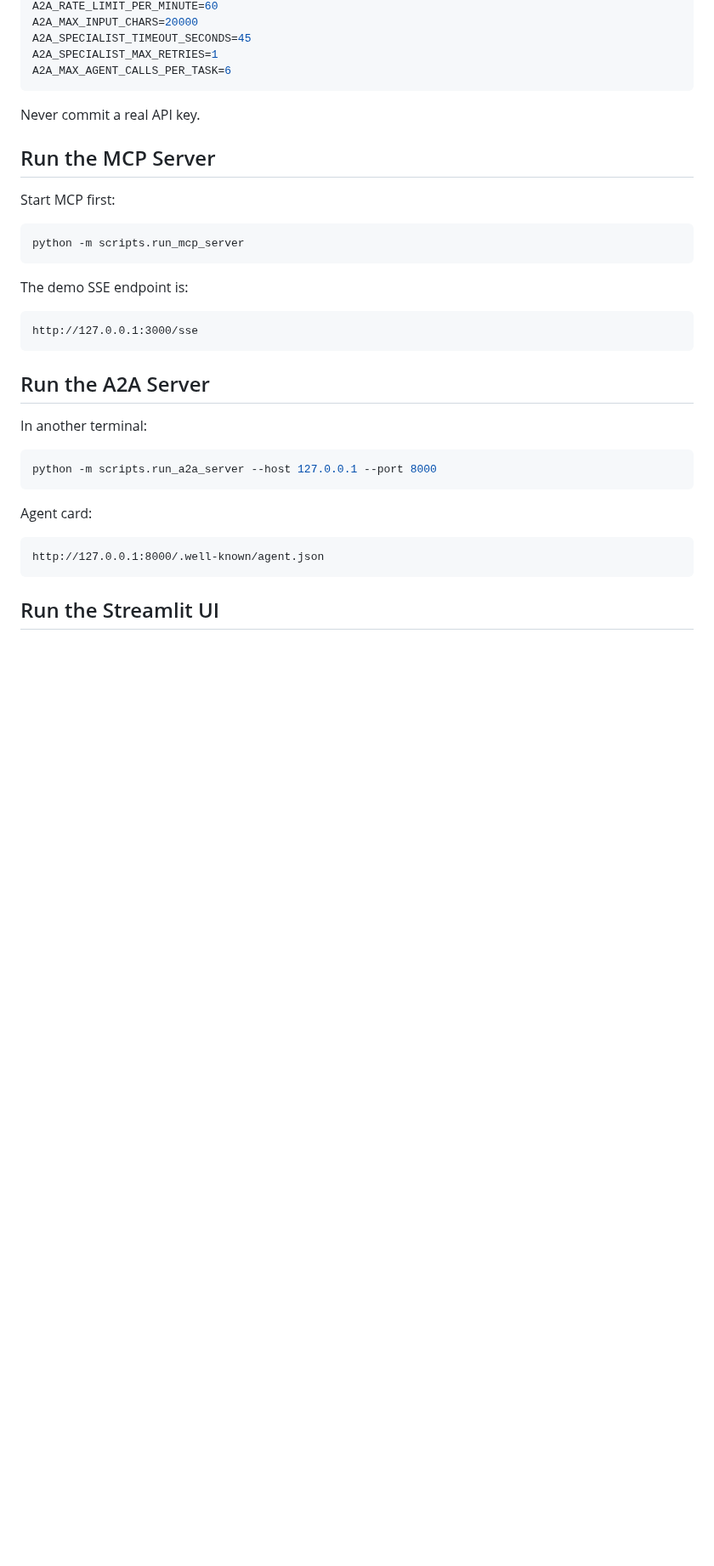
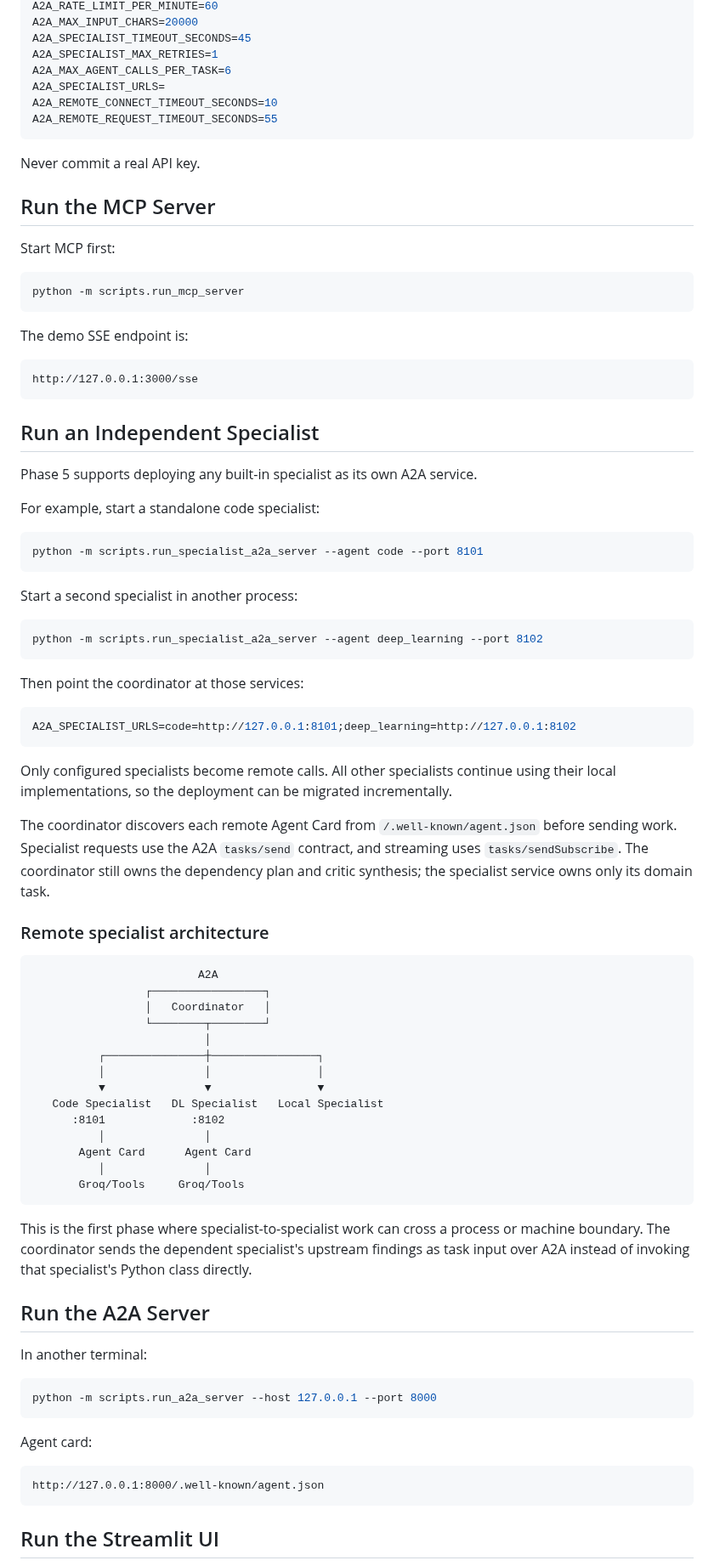
Before and after one commit to ADARSH010203/MCP_WITH_A2A, a Markdown page: README.md, the part around one of its changes. Shown at 85% size. Rendered like a GitHub page; blank space fills up the shorter version.

Commit message:
docs: document independent remote specialist deployment

````diff
--- a/README.md
+++ b/README.md
@@ -166,6 +168,9 @@ A2A_MAX_INPUT_CHARS=20000
 A2A_SPECIALIST_TIMEOUT_SECONDS=45
 A2A_SPECIALIST_MAX_RETRIES=1
 A2A_MAX_AGENT_CALLS_PER_TASK=6
+A2A_SPECIALIST_URLS=
+A2A_REMOTE_CONNECT_TIMEOUT_SECONDS=10
+A2A_REMOTE_REQUEST_TIMEOUT_SECONDS=55
 ```
 
 Never commit a real API key.
@@ -183,6 +188,53 @@ The demo SSE endpoint is:
 ```text
 http://127.0.0.1:3000/sse
 ```
+
+## Run an Independent Specialist
+
+Phase 5 supports deploying any built-in specialist as its own A2A service.
+
+For example, start a standalone code specialist:
+
+```bash
+python -m scripts.run_specialist_a2a_server --agent code --port 8101
+```
+
+Start a second specialist in another process:
+
+```bash
+python -m scripts.run_specialist_a2a_server --agent deep_learning --port 8102
+```
+
+Then point the coordinator at those services:
+
+```env
+A2A_SPECIALIST_URLS=code=http://127.0.0.1:8101;deep_learning=http://127.0.0.1:8102
+```
+
+Only configured specialists become remote calls. All other specialists continue using their local implementations, so the deployment can be migrated incrementally.
+
+The coordinator discovers each remote Agent Card from `/.well-known/agent.json` before sending work. Specialist requests use the A2A `tasks/send` contract, and streaming uses `tasks/sendSubscribe`. The coordinator still owns the dependency plan and critic synthesis; the specialist service owns only its domain task.
+
+### Remote specialist architecture
+
+```text
+                         A2A
+                 ┌─────────────────┐
+                 │   Coordinator   │
+                 └────────┬────────┘
+                          │
+          ┌───────────────┼────────────────┐
+          │               │                │
+          ▼               ▼                ▼
+   Code Specialist   DL Specialist   Local Specialist
+      :8101             :8102
+          │               │
+       Agent Card      Agent Card
+          │               │
+       Groq/Tools     Groq/Tools
+```
+
+This is the first phase where specialist-to-specialist work can cross a process or machine boundary. The coordinator sends the dependent specialist's upstream findings as task input over A2A instead of invoking that specialist's Python class directly.
 
 ## Run the A2A Server
 
````
Also changed, not shown: other parts of README.md (+5 -1 lines).
